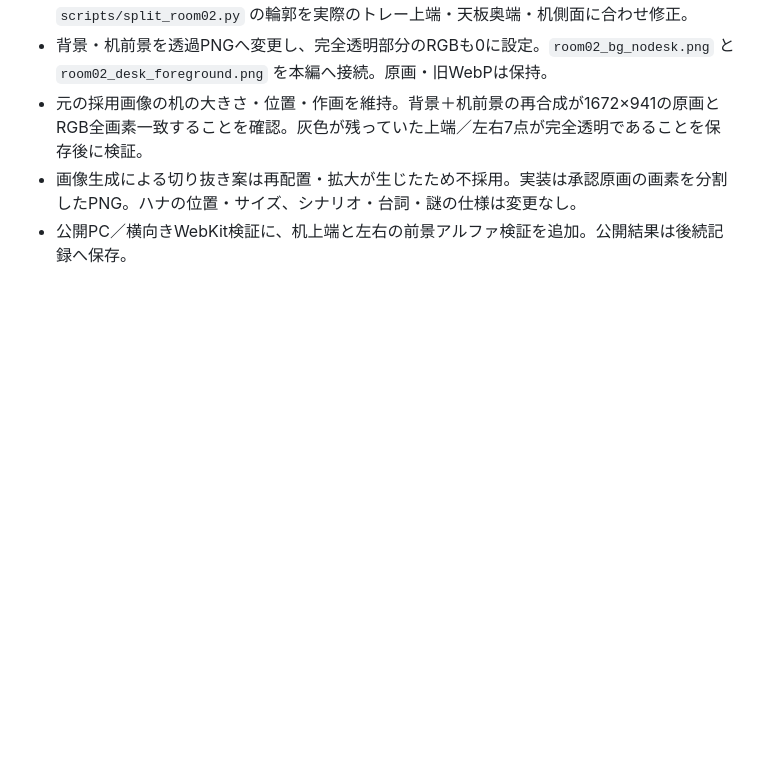
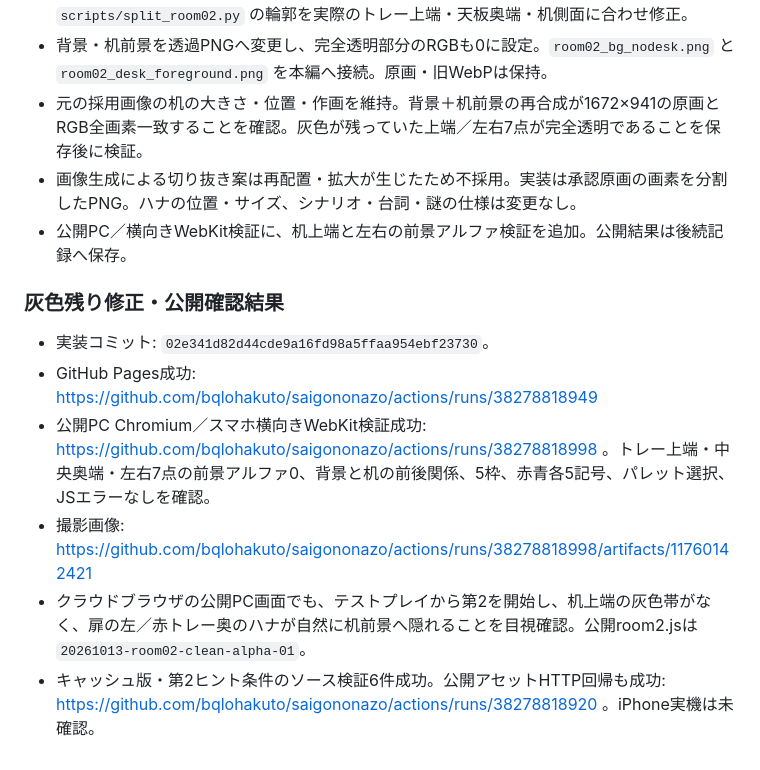
Before and after one commit to bqlohakuto/saigononazo, a Markdown page: docs/WORK_HANDOFF.md, the part around the change. Rendered like a GitHub page; blank space fills up the shorter version.

Commit message:
第2の机前景の灰色除去・PCと横向き公開検証結果を引き継ぐ

```diff
--- a/docs/WORK_HANDOFF.md
+++ b/docs/WORK_HANDOFF.md
@@ -279,3 +279,12 @@
 - 元の採用画像の机の大きさ・位置・作画を維持。背景＋机前景の再合成が1672×941の原画とRGB全画素一致することを確認。灰色が残っていた上端／左右7点が完全透明であることを保存後に検証。
 - 画像生成による切り抜き案は再配置・拡大が生じたため不採用。実装は承認原画の画素を分割したPNG。ハナの位置・サイズ、シナリオ・台詞・謎の仕様は変更なし。
 - 公開PC／横向きWebKit検証に、机上端と左右の前景アルファ検証を追加。公開結果は後続記録へ保存。
+
+### 灰色残り修正・公開確認結果
+
+- 実装コミット: `02e341d82d44cde9a16fd98a5ffaa954ebf23730`。
+- GitHub Pages成功: https://github.com/bqlohakuto/saigononazo/actions/runs/38278818949
+- 公開PC Chromium／スマホ横向きWebKit検証成功: https://github.com/bqlohakuto/saigononazo/actions/runs/38278818998 。トレー上端・中央奥端・左右7点の前景アルファ0、背景と机の前後関係、5枠、赤青各5記号、パレット選択、JSエラーなしを確認。
+- 撮影画像: https://github.com/bqlohakuto/saigononazo/actions/runs/38278818998/artifacts/11760142421
+- クラウドブラウザの公開PC画面でも、テストプレイから第2を開始し、机上端の灰色帯がなく、扉の左／赤トレー奥のハナが自然に机前景へ隠れることを目視確認。公開room2.jsは `20261013-room02-clean-alpha-01`。
+- キャッシュ版・第2ヒント条件のソース検証6件成功。公開アセットHTTP回帰も成功: https://github.com/bqlohakuto/saigononazo/actions/runs/38278818920 。iPhone実機は未確認。
```
